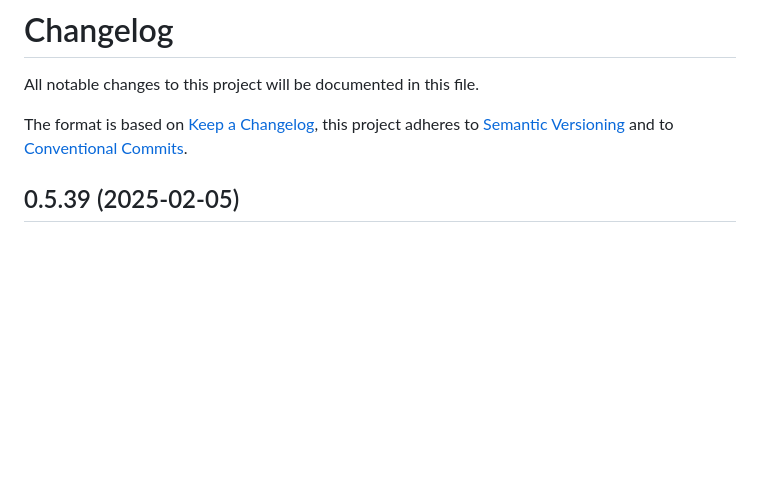
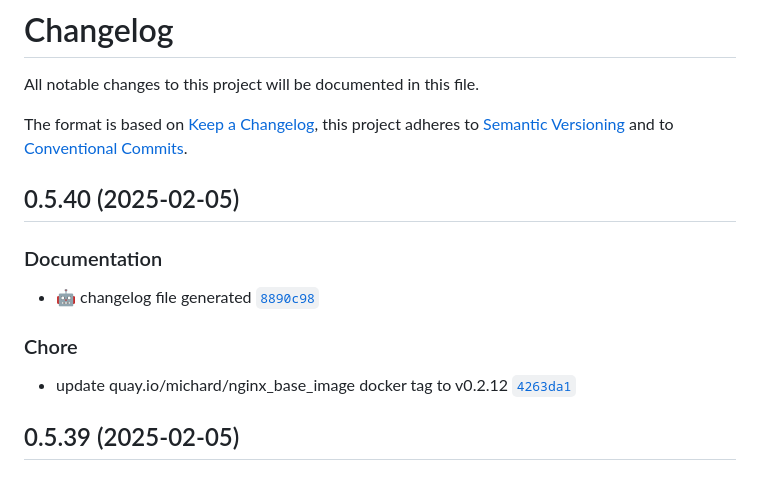
Before and after one commit to smichard/cities_demo, a Markdown page: CHANGELOG.md, the part around the change. Rendered like a GitHub page; blank space fills up the shorter version.

Commit message:
docs: :robot: changelog file generated

```diff
--- a/CHANGELOG.md
+++ b/CHANGELOG.md
@@ -3,6 +3,14 @@
 All notable changes to this project will be documented in this file.
 
 The format is based on [Keep a Changelog](https://keepachangelog.com/en/1.0.0/), this project adheres to [Semantic Versioning](https://semver.org/spec/v2.0.0.html) and to [Conventional Commits](https://www.conventionalcommits.org/en/v1.0.0/).
+
+## 0.5.40 (2025-02-05)
+
+### Documentation
+- :robot: changelog file generated [`8890c98`](https://github.com/smichard/cities_demo/commit/8890c98)
+
+### Chore
+- update quay.io/michard/nginx_base_image docker tag to v0.2.12 [`4263da1`](https://github.com/smichard/cities_demo/commit/4263da1)
 
 ## 0.5.39 (2025-02-05)
 
```
